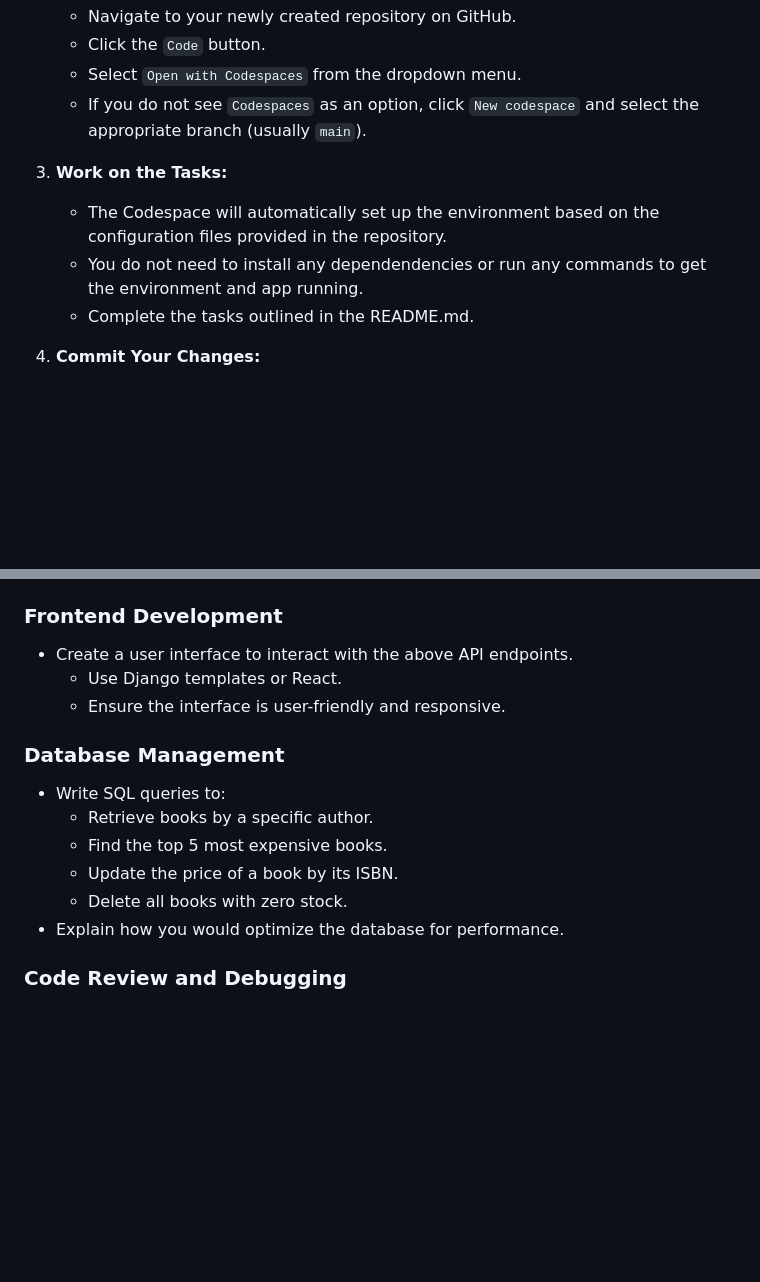
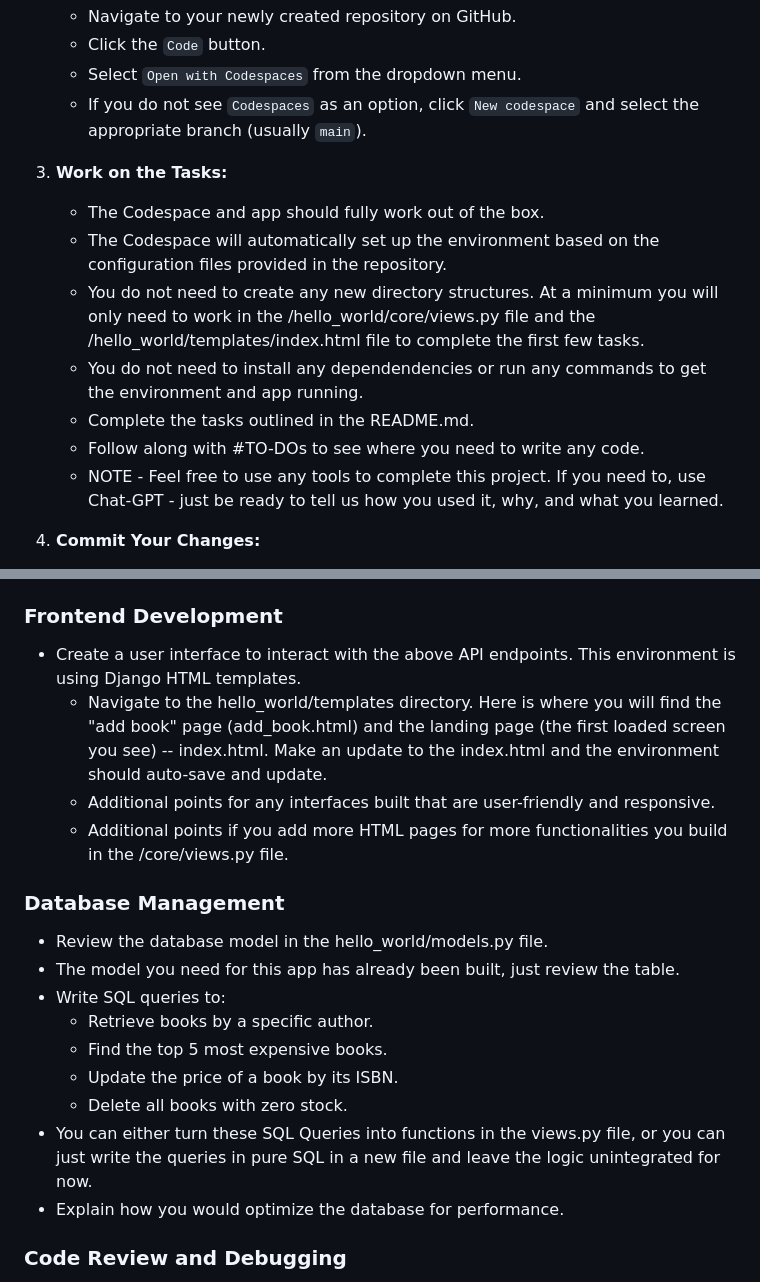
Before and after one commit to zolfran/AgVend-Developer-Test, a Markdown page: README.md, 2 parts joined by grey strips. Drawn GitHub-style; blank space fills up the shorter version.

```diff
--- a/README.md
+++ b/README.md
@@ -21,9 +21,14 @@ Welcome to the AgVend Digital Solutions solutiosn engineering test. Follow the i
    - If you do not see `Codespaces` as an option, click `New codespace` and select the appropriate branch (usually `main`).
 
 3. **Work on the Tasks:**
+   - The Codespace and app should fully work out of the box.
    - The Codespace will automatically set up the environment based on the configuration files provided in the repository.
+   - You do not need to create any new directory structures. At a minimum you will only need to work in the /hello_world/core/views.py file and the /hello_world/templates/index.html file to complete the first few tasks.
    - You do not need to install any dependendencies or run any commands to get the environment and app running.
    - Complete the tasks outlined in the README.md.
+   - Follow along with #TO-DOs to see where you need to write any code.
+   - NOTE - Feel free to use any tools to complete this project. If you need to, use Chat-GPT - just be ready to tell us how you used it,
+     why, and what you learned.
 
 4. **Commit Your Changes:**
    - As you complete each task, commit your changes to your repository.
@@ -65,16 +70,20 @@ Thank you for completing the test. We look forward to reviewing your work!
   - `DELETE /books/<isbn>` - Delete a book.
 
 ### Frontend Development
-- Create a user interface to interact with the above API endpoints.
-  - Use Django templates or React.
-  - Ensure the interface is user-friendly and responsive.
+- Create a user interface to interact with the above API endpoints. This environment is using Django HTML templates.
+  - Navigate to the hello_world/templates directory. Here is where you will find the "add book" page (add_book.html) and the landing page (the first loaded screen you see) -- index.html. Make an update to the index.html and the environment should auto-save and update.
+  - Additional points for any interfaces built that are user-friendly and responsive.
+  - Additional points if you add more HTML pages for more functionalities you build in the /core/views.py file.
 
 ### Database Management
+- Review the database model in the hello_world/models.py file.
+- The model you need for this app has already been built, just review the table.
 - Write SQL queries to:
   - Retrieve books by a specific author.
   - Find the top 5 most expensive books.
   - Update the price of a book by its ISBN.
   - Delete all books with zero stock.
+- You can either turn these SQL Queries into functions in the views.py file, or you can just write the queries in pure SQL in a new file and leave the logic unintegrated for now.
 - Explain how you would optimize the database for performance.
 
 ### Code Review and Debugging
```
